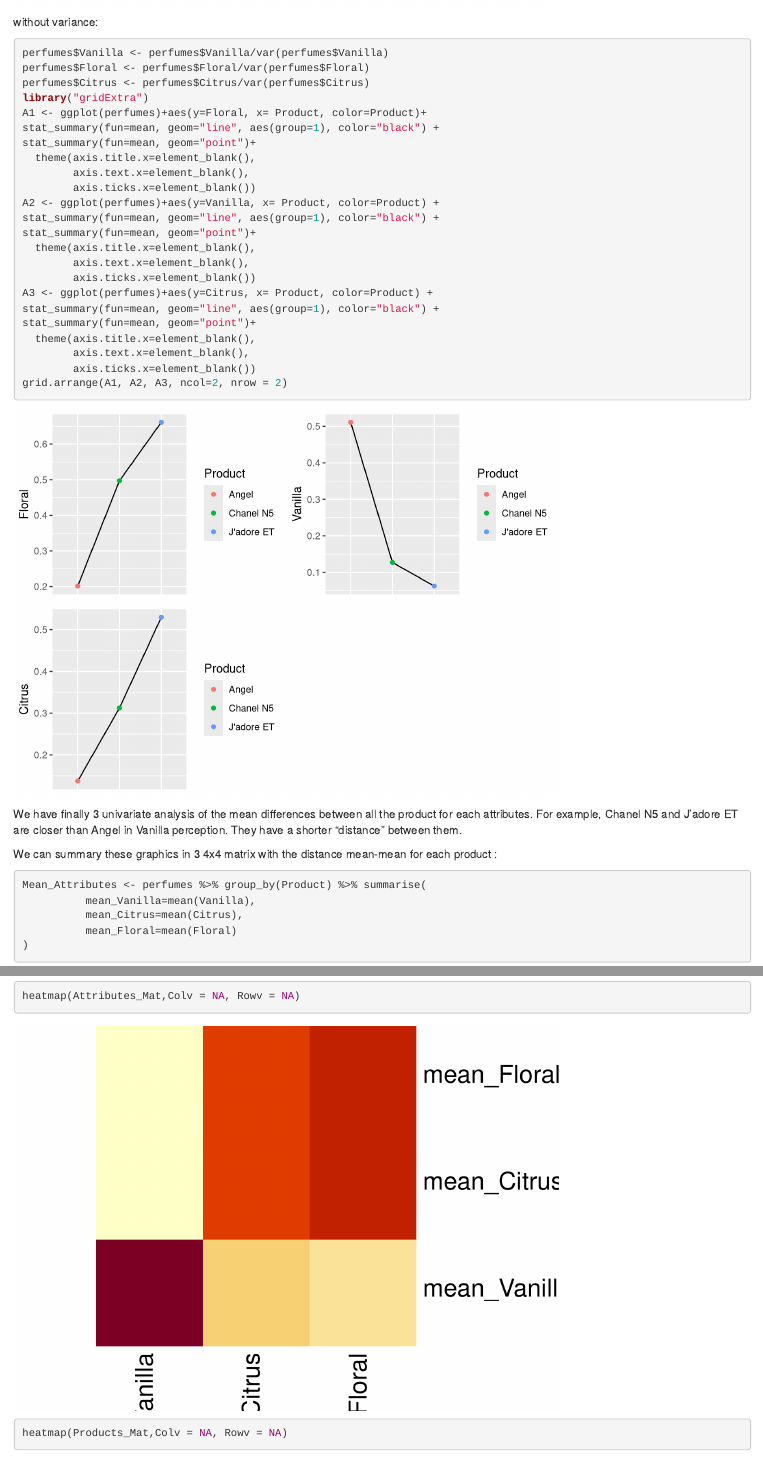
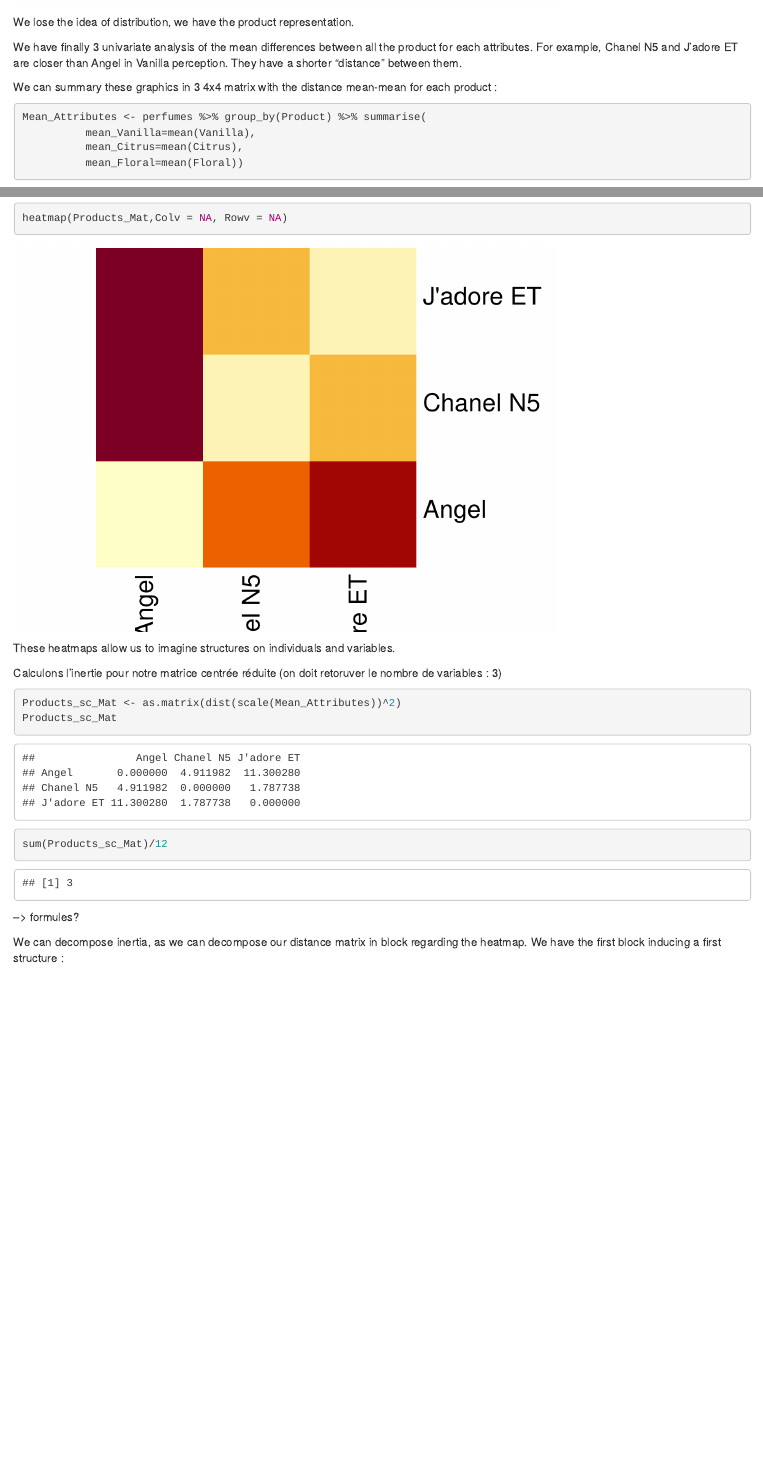
Before and after one commit to Sebastien-Le/SensoryDataScience, an R Markdown document (Quanti_01.Rmd): the page in a window 1100 px wide, from 12100 px down, and a second part further down, joined at a grey line. Rendered offline with R 4.5, knitr and Pandoc, with nearby package versions; common packages that the code uses without loading them are loaded.

Commit message:
Add files via upload

````diff
--- a/Quanti_01.Rmd
+++ b/Quanti_01.Rmd
@@ -226,32 +226,7 @@
         axis.ticks.x=element_blank())
 grid.arrange(A1, A2, A3, ncol=2, nrow = 2)
 ```
-without variance:
-```{r}
-perfumes$Vanilla <- perfumes$Vanilla/var(perfumes$Vanilla)
-perfumes$Floral <- perfumes$Floral/var(perfumes$Floral)
-perfumes$Citrus <- perfumes$Citrus/var(perfumes$Citrus)
-library("gridExtra")
-A1 <- ggplot(perfumes)+aes(y=Floral, x= Product, color=Product)+
-stat_summary(fun=mean, geom="line", aes(group=1), color="black") +
-stat_summary(fun=mean, geom="point")+
-  theme(axis.title.x=element_blank(),
-        axis.text.x=element_blank(),
-        axis.ticks.x=element_blank())
-A2 <- ggplot(perfumes)+aes(y=Vanilla, x= Product, color=Product) +
-stat_summary(fun=mean, geom="line", aes(group=1), color="black") +
-stat_summary(fun=mean, geom="point")+
-  theme(axis.title.x=element_blank(),
-        axis.text.x=element_blank(),
-        axis.ticks.x=element_blank())
-A3 <- ggplot(perfumes)+aes(y=Citrus, x= Product, color=Product) +
-stat_summary(fun=mean, geom="line", aes(group=1), color="black") +
-stat_summary(fun=mean, geom="point")+
-  theme(axis.title.x=element_blank(),
-        axis.text.x=element_blank(),
-        axis.ticks.x=element_blank())
-grid.arrange(A1, A2, A3, ncol=2, nrow = 2)
-```
+We lose the idea of distribution, we have the product representation.
 
 We have finally 3 univariate analysis of the mean differences between all the product for each attributes. For example, Chanel N5 and J'adore ET are closer than Angel in Vanilla perception. They have a shorter "distance" between them.
 
@@ -297,0 +274,13 @@
+These heatmaps allow us to imagine structures on individuals and variables.
+
+Calculons l'inertie pour notre matrice centrée réduite
+(on doit retoruver le nombre de variables : 3)
+```{r}
+Products_sc_Mat <- as.matrix(dist(scale(Mean_Attributes))^2)
+Products_sc_Mat
+sum(Products_sc_Mat)/12
+```
+--> formules?
+
+We can decompose inertia, as we can decompose our distance matrix in block regarding the heatmap.
+We have the first block inducing a first structure :
````
Also changed, not shown: Quanti_01.Rmd (9 more changed lines).
